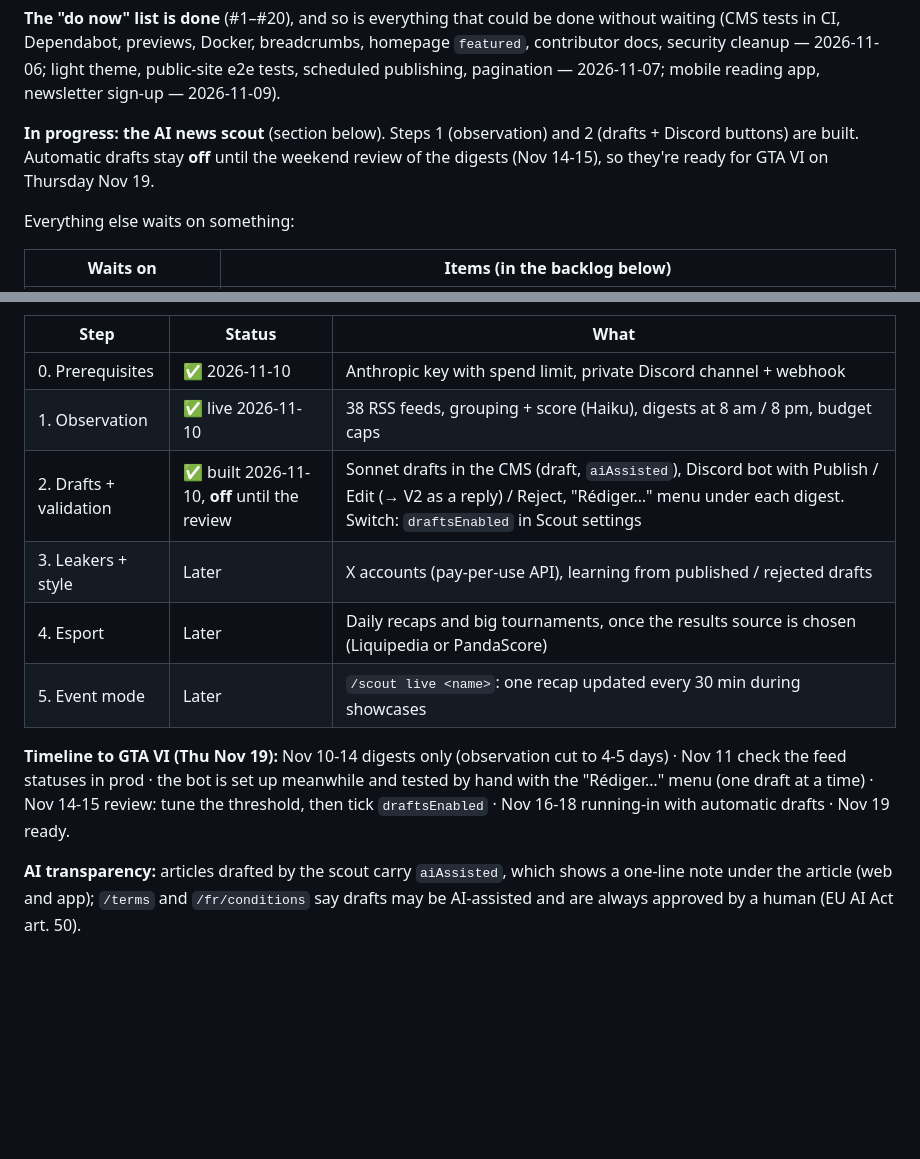
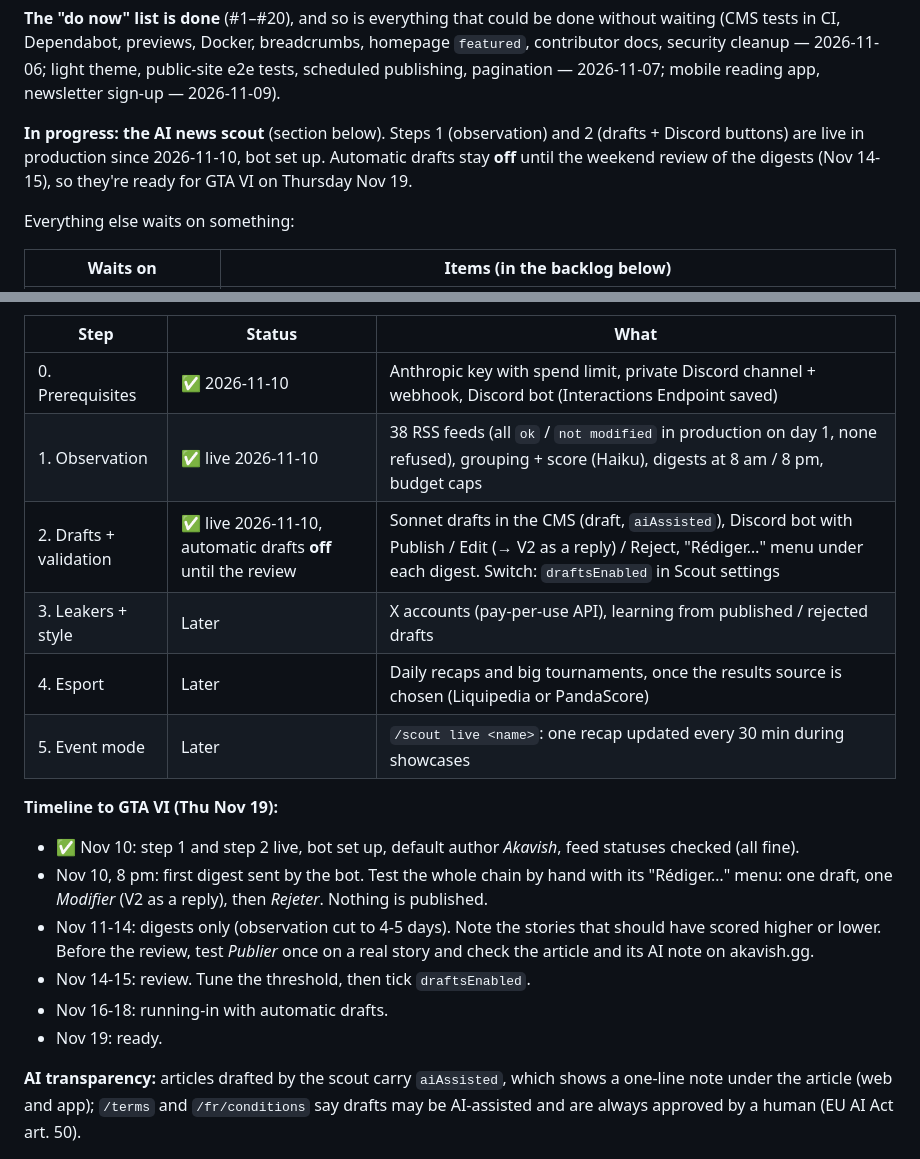
Before and after one commit to SachsA/Akavish, a Markdown page: PROGRESS.md, 2 parts joined by grey strips. Drawn GitHub-style; blank space fills up the shorter version.

Commit message:
docs(scout): bot live, feeds checked in prod, timeline to GTA VI
Co-Authored-By: Claude Opus 5.5 <noreply@anthropic.com>
Claude-Session: https://claude.ai/code/session_015qDZBfdLn8rLhZMDk2SsJH

```diff
--- a/PROGRESS.md
+++ b/PROGRESS.md
@@ -191,9 +191,9 @@ theme, public-site e2e tests, scheduled publishing, pagination — 2026-11-07;
 mobile reading app, newsletter sign-up — 2026-11-09).
 
 **In progress: the AI news scout** (section below). Steps 1 (observation) and
-2 (drafts + Discord buttons) are built. Automatic drafts stay **off** until the
-weekend review of the digests (Nov 14-15), so they're ready for GTA VI on
-Thursday Nov 19.
+2 (drafts + Discord buttons) are live in production since 2026-11-10, bot set
+up. Automatic drafts stay **off** until the weekend review of the digests
+(Nov 14-15), so they're ready for GTA VI on Thursday Nov 19.
 
 Everything else waits on something:
 
@@ -252,18 +252,26 @@ it is (no browser User-Agent, a feed that refuses it gets unticked).
 
 | Step | Status | What |
 | --- | --- | --- |
-| 0. Prerequisites | ✅ 2026-11-10 | Anthropic key with spend limit, private Discord channel + webhook |
-| 1. Observation | ✅ live 2026-11-10 | 38 RSS feeds, grouping + score (Haiku), digests at 8 am / 8 pm, budget caps |
-| 2. Drafts + validation | ✅ built 2026-11-10, **off** until the review | Sonnet drafts in the CMS (draft, `aiAssisted`), Discord bot with Publish / Edit (→ V2 as a reply) / Reject, "Rédiger…" menu under each digest. Switch: `draftsEnabled` in Scout settings |
+| 0. Prerequisites | ✅ 2026-11-10 | Anthropic key with spend limit, private Discord channel + webhook, Discord bot (Interactions Endpoint saved) |
+| 1. Observation | ✅ live 2026-11-10 | 38 RSS feeds (all `ok` / `not modified` in production on day 1, none refused), grouping + score (Haiku), digests at 8 am / 8 pm, budget caps |
+| 2. Drafts + validation | ✅ live 2026-11-10, automatic drafts **off** until the review | Sonnet drafts in the CMS (draft, `aiAssisted`), Discord bot with Publish / Edit (→ V2 as a reply) / Reject, "Rédiger…" menu under each digest. Switch: `draftsEnabled` in Scout settings |
 | 3. Leakers + style | Later | X accounts (pay-per-use API), learning from published / rejected drafts |
 | 4. Esport | Later | Daily recaps and big tournaments, once the results source is chosen (Liquipedia or PandaScore) |
 | 5. Event mode | Later | `/scout live <name>`: one recap updated every 30 min during showcases |
 
-**Timeline to GTA VI (Thu Nov 19):** Nov 10-14 digests only (observation cut
-to 4-5 days) · Nov 11 check the feed statuses in prod · the bot is set up
-meanwhile and tested by hand with the "Rédiger…" menu (one draft at a time) ·
-Nov 14-15 review: tune the threshold, then tick `draftsEnabled` · Nov 16-18
-running-in with automatic drafts · Nov 19 ready.
+**Timeline to GTA VI (Thu Nov 19):**
+
+- ✅ Nov 10: step 1 and step 2 live, bot set up, default author *Akavish*,
+  feed statuses checked (all fine).
+- Nov 10, 8 pm: first digest sent by the bot. Test the whole chain by hand
+  with its "Rédiger…" menu: one draft, one *Modifier* (V2 as a reply), then
+  *Rejeter*. Nothing is published.
+- Nov 11-14: digests only (observation cut to 4-5 days). Note the stories that
+  should have scored higher or lower. Before the review, test *Publier* once
+  on a real story and check the article and its AI note on akavish.gg.
+- Nov 14-15: review. Tune the threshold, then tick `draftsEnabled`.
+- Nov 16-18: running-in with automatic drafts.
+- Nov 19: ready.
 
 **AI transparency:** articles drafted by the scout carry `aiAssisted`, which
 shows a one-line note under the article (web and app); `/terms` and
```
Also changed, not shown: DEPLOYMENT.md (+3 -2 lines).
